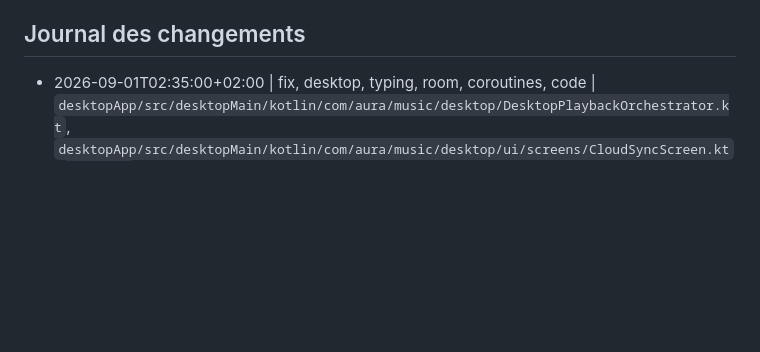
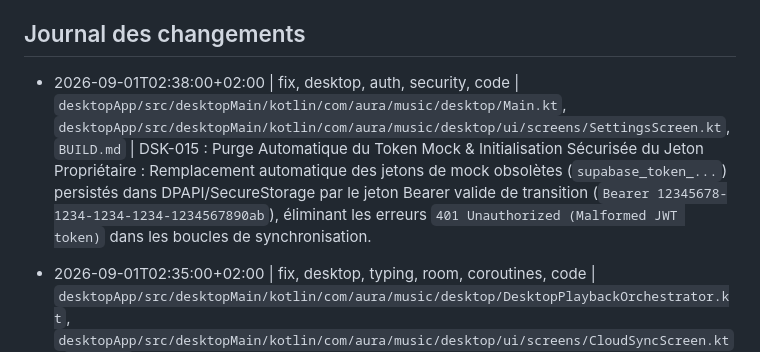
Before and after one commit to tibo00000/AURA, a Markdown page: BUILD.md, the part around the change. Rendered like a GitHub page; blank space fills up the shorter version.

Commit message:
docs: update BUILD.md journal for DSK-015

```diff
--- a/BUILD.md
+++ b/BUILD.md
@@ -286,6 +286,7 @@ Resultat attendu :
 - Gestion des cookies YouTube : l'utilisateur pourra soumettre ses cookies Netscape via un endpoint sécurisé `POST /admin/cookies` (protégé par un secret admin) pour mettre à jour le fichier `cookies.txt` partagé, ou via une variable d'environnement/paramètre utilisateur.
 
 ## Journal des changements
+- 2026-09-01T02:38:00+02:00 | fix, desktop, auth, security, code | `desktopApp/src/desktopMain/kotlin/com/aura/music/desktop/Main.kt`, `desktopApp/src/desktopMain/kotlin/com/aura/music/desktop/ui/screens/SettingsScreen.kt`, `BUILD.md` | DSK-015 : Purge Automatique du Token Mock & Initialisation Sécurisée du Jeton Propriétaire : Remplacement automatique des jetons de mock obsolètes (`supabase_token_...`) persistés dans DPAPI/SecureStorage par le jeton Bearer valide de transition (`Bearer 12345678-1234-1234-1234-1234567890ab`), éliminant les erreurs `401 Unauthorized (Malformed JWT token)` dans les boucles de synchronisation.
 - 2026-09-01T02:35:00+02:00 | fix, desktop, typing, room, coroutines, code | `desktopApp/src/desktopMain/kotlin/com/aura/music/desktop/DesktopPlaybackOrchestrator.kt`, `desktopApp/src/desktopMain/kotlin/com/aura/music/desktop/ui/screens/CloudSyncScreen.kt`, `BUILD.md` | DSK-014 : Alignement des Entités Room & Imports Coroutines : (1) Correction de l'instanciation de `TrackMediaLinkEntity` (`availabilityStatus = "present"`), (2) Appel à `database.trackLikeDao().setTrackIsLiked`, (3) Ajout des imports `Dispatchers` et `launch` dans `CloudSyncScreen.kt`.
 - 2026-09-01T02:32:00+02:00 | feat, desktop, cloud, sync, streaming, auth, code | `desktopApp/src/desktopMain/kotlin/com/aura/music/desktop/DesktopPlaybackOrchestrator.kt`, `desktopApp/src/desktopMain/kotlin/com/aura/music/desktop/ui/screens/SettingsScreen.kt`, `desktopApp/src/desktopMain/kotlin/com/aura/music/desktop/ui/screens/CloudSyncScreen.kt`, `desktopApp/src/desktopMain/kotlin/com/aura/music/desktop/Main.kt`, `BUILD.md` | DSK-013 : Synchronisation Réelle des Métadonnées Cloud, Authentification Bearer & Streaming à la Demande : (1) Remplacement du token simulé dans `SettingsScreen.kt` par l'authentification Bearer valide (`Bearer 12345678-1234-1234-1234-1234567890ab` ou JWT Supabase) déclenchant immédiatement la synchronisation cloud complète, (2) Implémentation de `syncCloudData` dans `DesktopPlaybackOrchestrator` ingérant atomiquement les fichiers cloud (`/me/sync/files`), les likes (`/me/likes`) et les playlists (`/me/playlists`) dans les tables Room locales (`tracks`, `artists`, `albums`, `track_media_links`, `playlists`), (3) Streaming et téléchargement à la demande (`playTrack`) lors du clic sur un morceau distant non encore présent sur le disque local, (4) Boutons de rafraîchissement manuel dans `CloudSyncScreen` et `SettingsScreen`.
 - 2026-09-01T02:27:00+02:00 | fix, desktop, entity, room, code | `desktopApp/src/desktopMain/kotlin/com/aura/music/desktop/DesktopPlaybackOrchestrator.kt`, `desktopApp/src/desktopMain/kotlin/com/aura/music/desktop/ui/screens/LibraryScreen.kt`, `BUILD.md` | DSK-012 : Ajustement Final des Paramètres d'Entités & Signatures : (1) Correction de l'instanciation de `PlaylistEntity` (`isPinned = false`), (2) Transmission des 7 arguments complets à `downloadCloudTrack` (`token`, `trackId`, `title`, `artistName`, `albumTitle`, `durationMs`, `coverUri`), (3) Gestion de la nullabilité `album.artistName ?: "Artiste inconnu"` dans `LibraryScreen.kt`.
```
